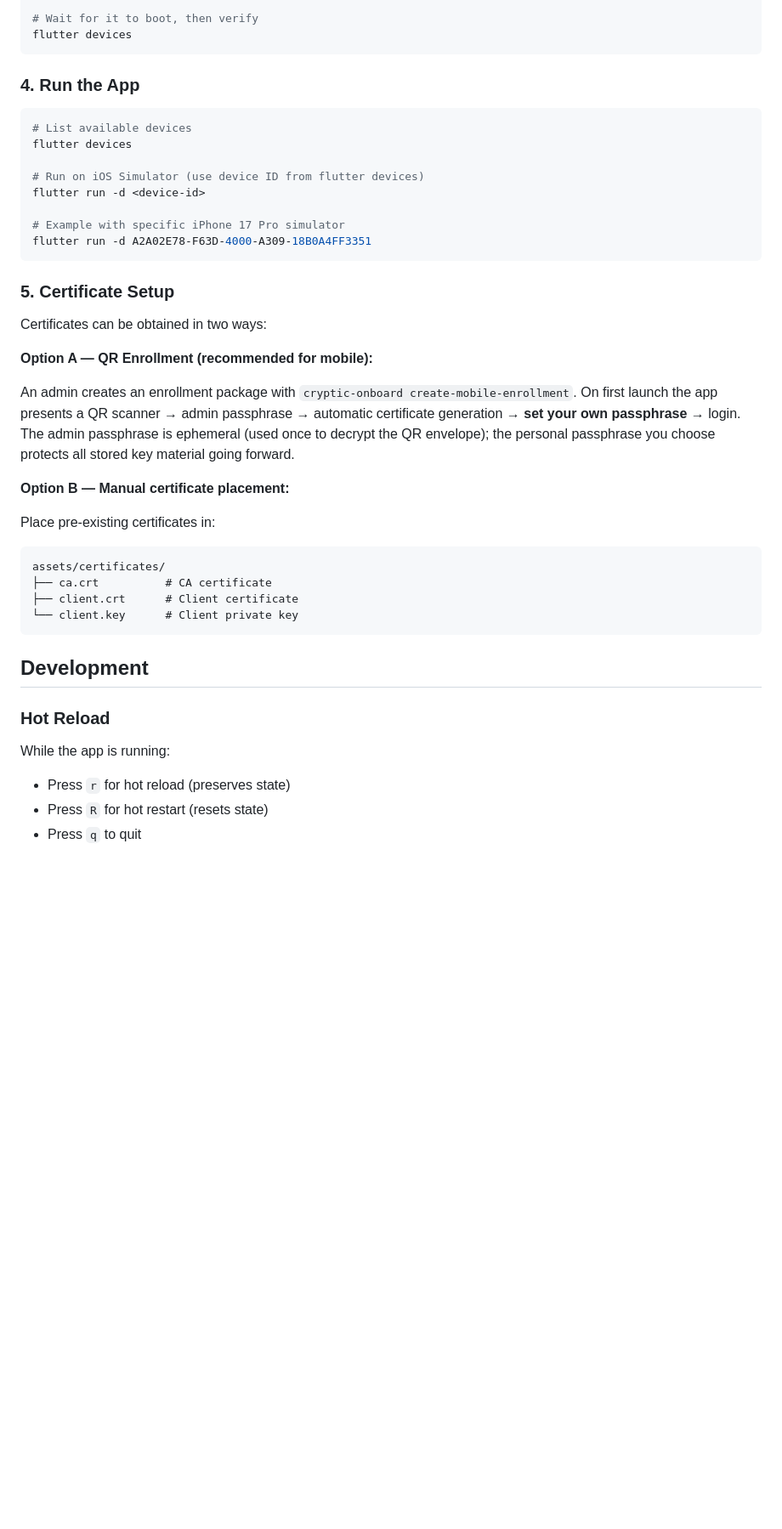
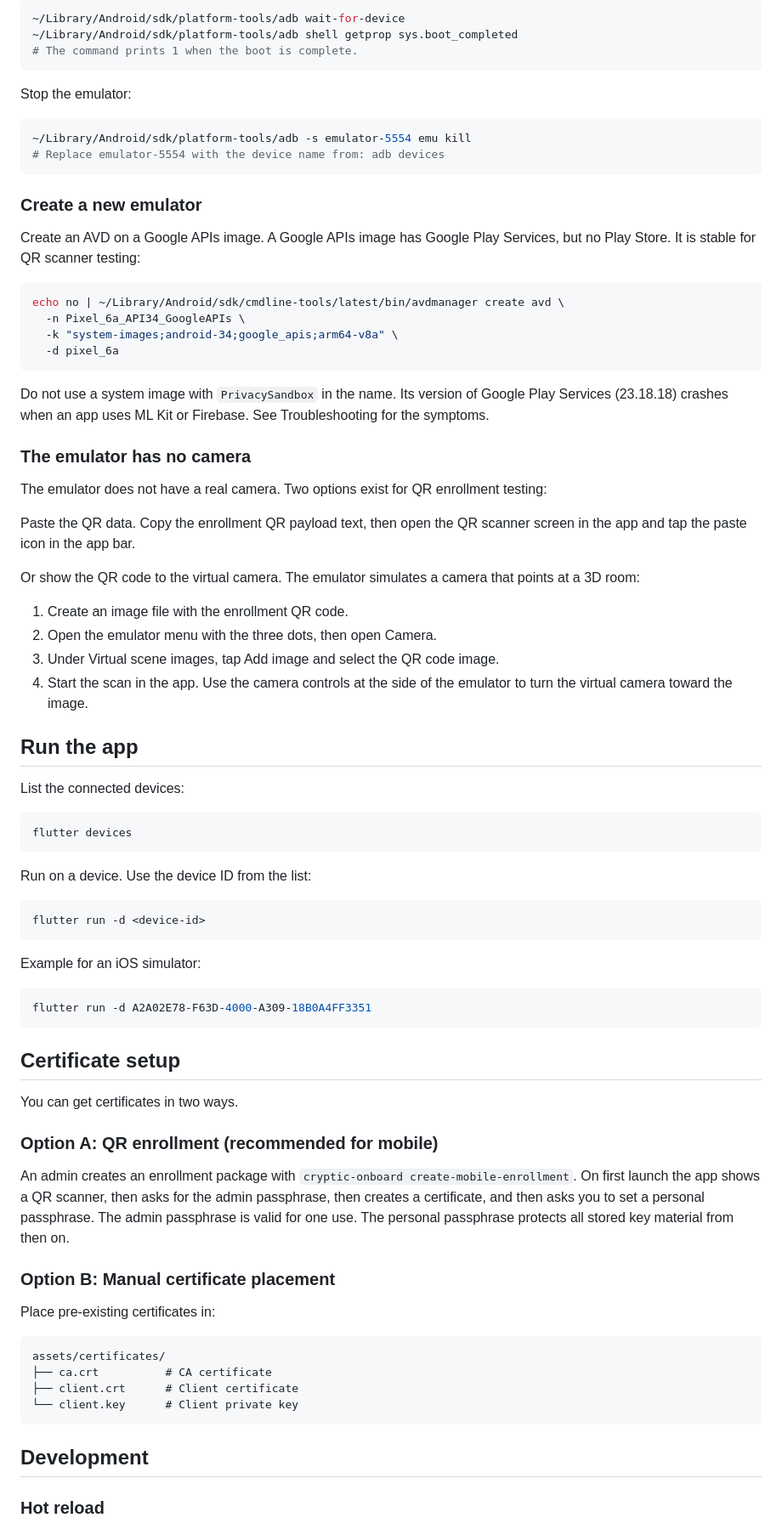
Before and after one commit to etnt/cryptic-mobile, a Markdown page: cryptic_app/README.md, the part around one of its changes. Shown at 85% size. Rendered like a GitHub page; blank space fills up the shorter version.

````diff
--- a/cryptic_app/README.md
+++ b/cryptic_app/README.md
@@ -72,36 +87,75 @@ open -a Simulator
 
-# Wait for it to boot, then verify
+```bash
+~/Library/Android/sdk/platform-tools/adb wait-for-device
+~/Library/Android/sdk/platform-tools/adb shell getprop sys.boot_completed
+# The command prints 1 when the boot is complete.
+```
+
+Stop the emulator:
+
+```bash
+~/Library/Android/sdk/platform-tools/adb -s emulator-5554 emu kill
+# Replace emulator-5554 with the device name from: adb devices
+```
+
+### Create a new emulator
+
+Create an AVD on a Google APIs image. A Google APIs image has Google Play Services, but no Play Store. It is stable for QR scanner testing:
+
+```bash
+echo no | ~/Library/Android/sdk/cmdline-tools/latest/bin/avdmanager create avd \
+  -n Pixel_6a_API34_GoogleAPIs \
+  -k "system-images;android-34;google_apis;arm64-v8a" \
+  -d pixel_6a
+```
+
+Do not use a system image with `PrivacySandbox` in the name. Its version of Google Play Services (23.18.18) crashes when an app uses ML Kit or Firebase. See Troubleshooting for the symptoms.
+
+### The emulator has no camera
+
+The emulator does not have a real camera. Two options exist for QR enrollment testing:
+
+Paste the QR data. Copy the enrollment QR payload text, then open the QR scanner screen in the app and tap the paste icon in the app bar.
+
+Or show the QR code to the virtual camera. The emulator simulates a camera that points at a 3D room:
+
+1. Create an image file with the enrollment QR code.
+2. Open the emulator menu with the three dots, then open Camera.
+3. Under Virtual scene images, tap Add image and select the QR code image.
+4. Start the scan in the app. Use the camera controls at the side of the emulator to turn the virtual camera toward the image.
+
+## Run the app
+
+List the connected devices:
+
+```bash
 flutter devices
 ```
 
-### 4. Run the App
+Run on a device. Use the device ID from the list:
 
 ```bash
-# List available devices
-flutter devices
+flutter run -d <device-id>
+```
 
-# Run on iOS Simulator (use device ID from flutter devices)
-flutter run -d <device-id>
+Example for an iOS simulator:
 
-# Example with specific iPhone 17 Pro simulator
+```bash
 flutter run -d A2A02E78-F63D-4000-A309-18B0A4FF3351
 ```
 
-### 5. Certificate Setup
+## Certificate setup
 
-Certificates can be obtained in two ways:
+You can get certificates in two ways.
 
-**Option A — QR Enrollment (recommended for mobile):**
+### Option A: QR enrollment (recommended for mobile)
 
-An admin creates an enrollment package with `cryptic-onboard create-mobile-enrollment`.
-On first launch the app presents a QR scanner → admin passphrase → automatic
-certificate generation → **set your own passphrase** → login. The admin
-passphrase is ephemeral (used once to decrypt the QR envelope); the personal
-passphrase you choose protects all stored key material going forward.
+An admin creates an enrollment package with `cryptic-onboard create-mobile-enrollment`. On first launch the app shows a QR scanner, then asks for the admin passphrase, then creates a certificate, and then asks you to set a personal passphrase. The admin passphrase is valid for one use. The personal passphrase protects all stored key material from then on.
 
-**Option B — Manual certificate placement:**
+### Option B: Manual certificate placement
 
 Place pre-existing certificates in:
+
 ```
 assets/certificates/
 ├── ca.crt          # CA certificate
@@ -111,9 +165,5 @@ assets/certificates/
 
 ## Development
 
-### Hot Reload
-While the app is running:
-- Press `r` for hot reload (preserves state)
-- Press `R` for hot restart (resets state)
-- Press `q` to quit
+### Hot reload
 
````
Also changed, not shown: other parts of cryptic_app/README.md (+126 -64 lines).
